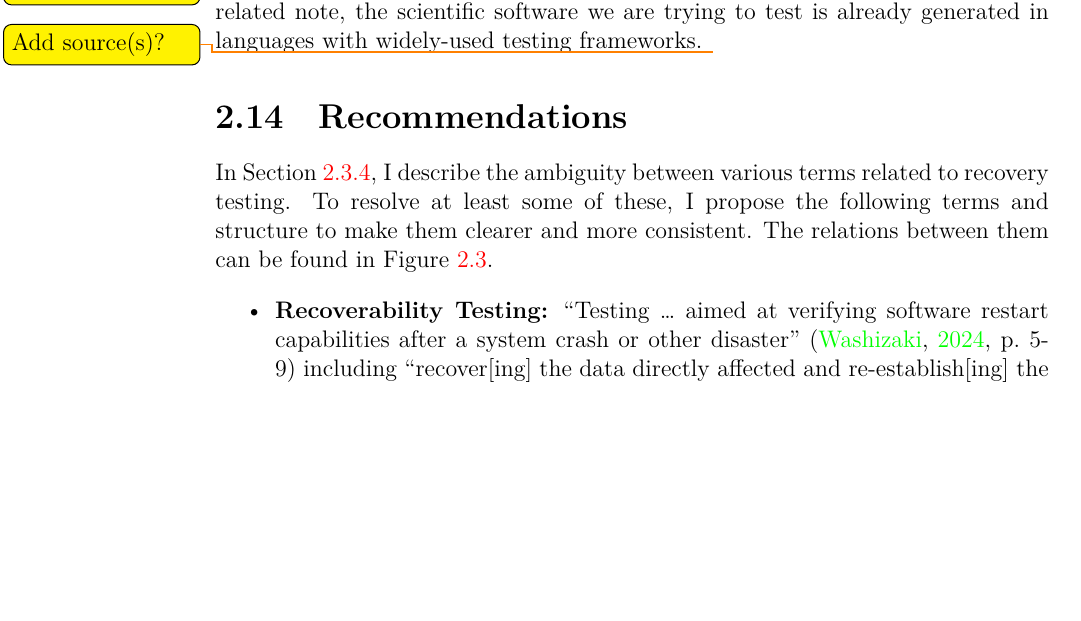
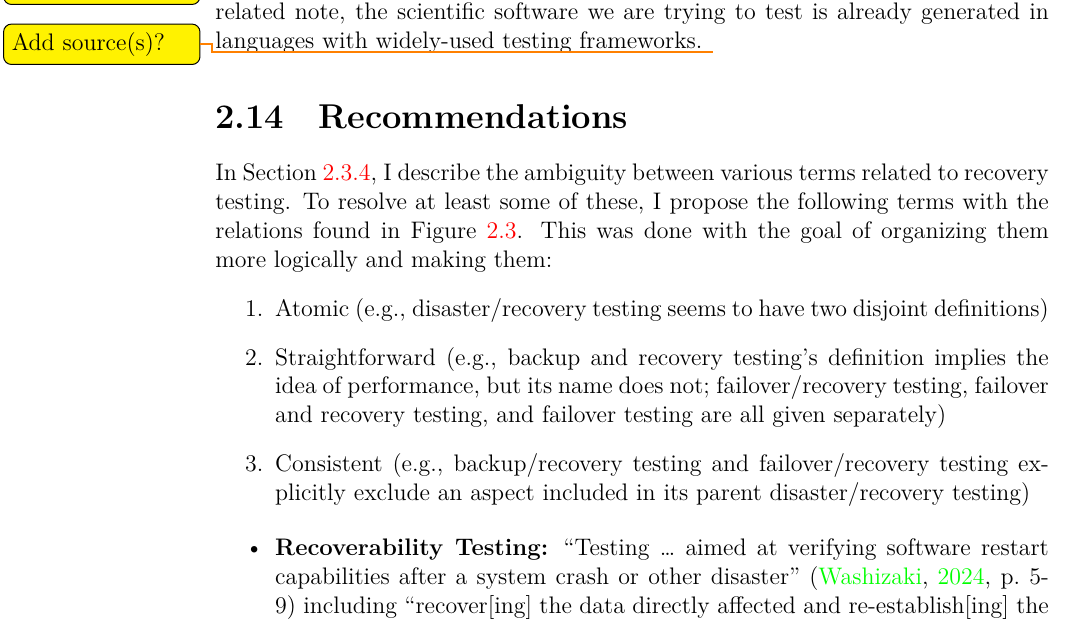
Before and after one commit to samm82/TestingTesting, a LaTeX thesis (notes.tex, which reads chapters/03_notes.tex): part of page 62 of 74 before the commit and part of page 62 of 75 after it, cut so that both start at the same text, the shorter picture padded with empty space. The pictures show the PDF file notes.pdf that the author committed with the source.

Commit message:
Add rationale for recovery recommendations; #67

```diff
--- a/chapters/03_notes.tex
+++ b/chapters/03_notes.tex
@@ -2669,9 +2669,20 @@ languages with widely-used testing frameworks. \todo{Add source(s)?}
 
 In Section~\ref{rec-test-ambiguity}, I describe the ambiguity between various
 terms related to recovery testing. To resolve at least some of these, I propose
-the following terms and structure to make them clearer and more
-consistent. The relations between them can be found in
-Figure~\ref{fig:recovery-graph-proposed}.
+the following terms with the relations found in
+Figure~\ref{fig:recovery-graph-proposed}. This was done with the goal of
+organizing them more logically and making them:
+\begin{enumerate}
+      \item Atomic (e.g., disaster/recovery testing seems to have two
+            disjoint definitions)
+      \item Straightforward (e.g., backup and recovery testing's definition
+            implies the idea of performance, but its name does not;
+            failover/recovery testing, failover and recovery testing,
+            and failover testing are all given separately)
+      \item Consistent (e.g., backup/recovery testing and failover/recovery
+            testing explicitly exclude an aspect included in its parent
+            disaster/recovery testing)
+\end{enumerate}
 
 \begin{itemize}
       \item \textbf{Recoverability Testing:} ``Testing \dots\ aimed at
```
Also changed, not shown: notes.pdf, thesis.pdf.
